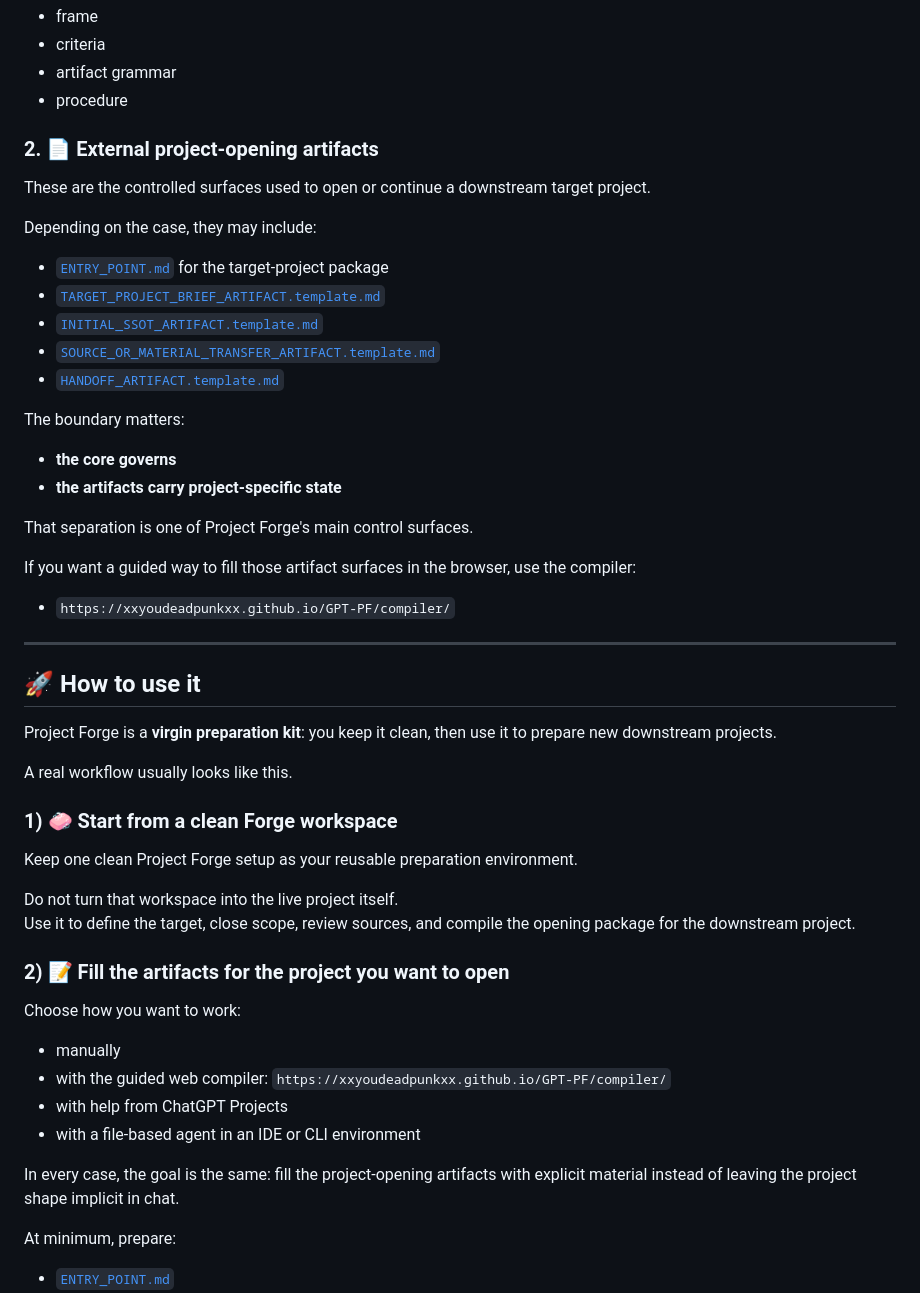
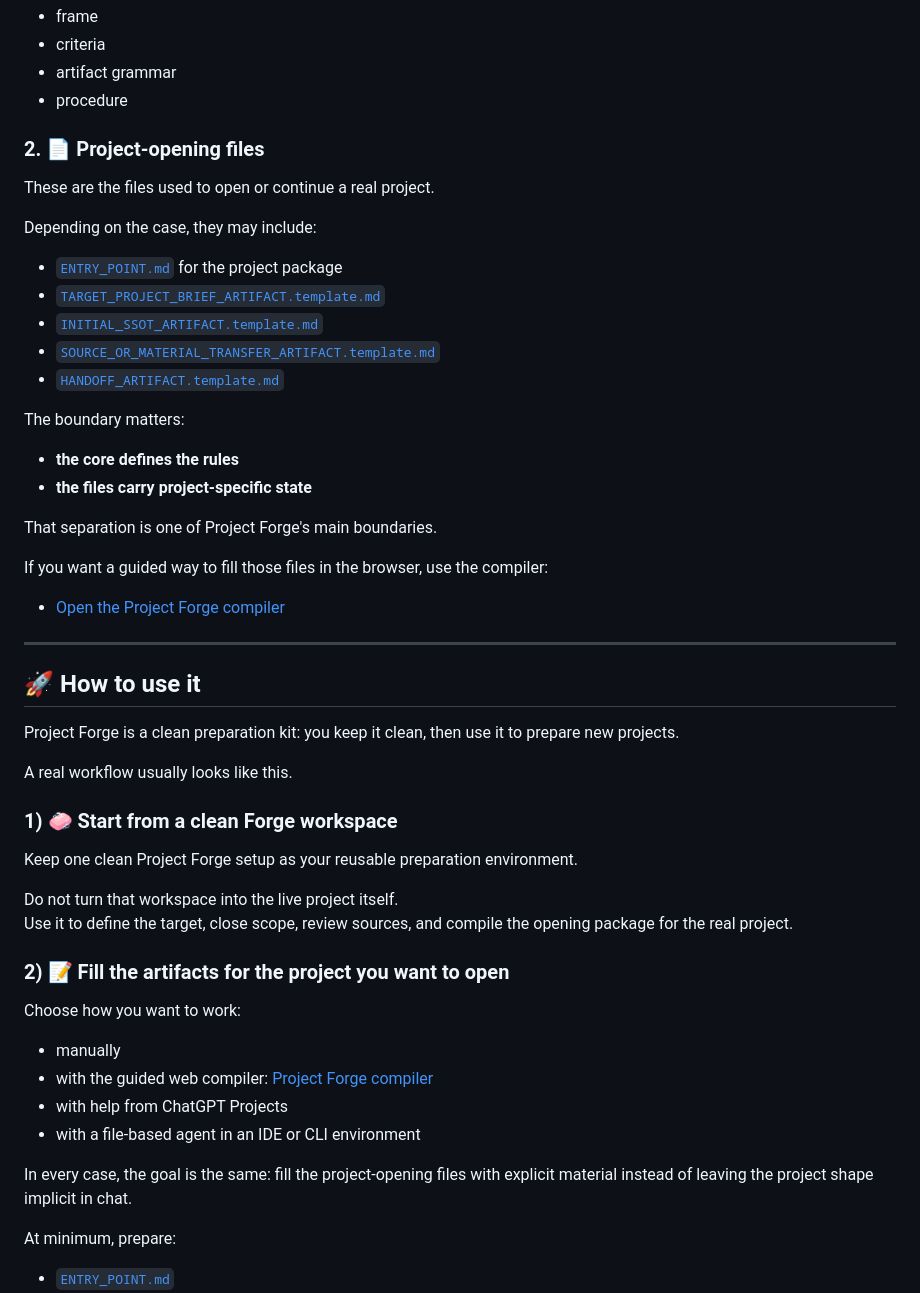
Before and after one commit to XxYouDeaDPunKxX/GPT-PF-Chat-GPT-Project-Forge, a Markdown page: README.md, the part around one of its changes. GitHub-like rendering.

Commit message:
Refine README wording and compiler links

```diff
--- a/README.md
+++ b/README.md
@@ -166,12 +166,12 @@ The core defines the system itself:
 - artifact grammar
 - procedure
 
-### 2. 📄 External project-opening artifacts
-These are the controlled surfaces used to open or continue a downstream target project.
+### 2. 📄 Project-opening files
+These are the files used to open or continue a real project.
 
 Depending on the case, they may include:
 
-- [`ENTRY_POINT.md`](./artifact_templates/ENTRY_POINT.md) for the target-project package
+- [`ENTRY_POINT.md`](./artifact_templates/ENTRY_POINT.md) for the project package
 - [`TARGET_PROJECT_BRIEF_ARTIFACT.template.md`](./artifact_templates/TARGET_PROJECT_BRIEF_ARTIFACT.template.md)
 - [`INITIAL_SSOT_ARTIFACT.template.md`](./artifact_templates/INITIAL_SSOT_ARTIFACT.template.md)
 - [`SOURCE_OR_MATERIAL_TRANSFER_ARTIFACT.template.md`](./artifact_templates/SOURCE_OR_MATERIAL_TRANSFER_ARTIFACT.template.md)
@@ -179,20 +179,20 @@ Depending on the case, they may include:
 
 The boundary matters:
 
-- **the core governs**
-- **the artifacts carry project-specific state**
+- **the core defines the rules**
+- **the files carry project-specific state**
 
-That separation is one of Project Forge's main control surfaces.
+That separation is one of Project Forge's main boundaries.
 
-If you want a guided way to fill those artifact surfaces in the browser, use the compiler:
+If you want a guided way to fill those files in the browser, use the compiler:
 
-- `https://xxyoudeadpunkxx.github.io/GPT-PF/compiler/`
+- [Open the Project Forge compiler](https://xxyoudeadpunkxx.github.io/GPT-PF/compiler/)
 
 ---
 
 ## 🚀 How to use it
 
-Project Forge is a **virgin preparation kit**: you keep it clean, then use it to prepare new downstream projects.
+Project Forge is a clean preparation kit: you keep it clean, then use it to prepare new projects.
 
 A real workflow usually looks like this.
 
@@ -201,18 +201,18 @@ A real workflow usually looks like this.
 Keep one clean Project Forge setup as your reusable preparation environment.
 
 Do not turn that workspace into the live project itself.
-Use it to define the target, close scope, review sources, and compile the opening package for the downstream project.
+Use it to define the target, close scope, review sources, and compile the opening package for the real project.
 
 ### 2) 📝 Fill the artifacts for the project you want to open
 
 Choose how you want to work:
 
 - manually
-- with the guided web compiler: `https://xxyoudeadpunkxx.github.io/GPT-PF/compiler/`
+- with the guided web compiler: [Project Forge compiler](https://xxyoudeadpunkxx.github.io/GPT-PF/compiler/)
 - with help from ChatGPT Projects
 - with a file-based agent in an IDE or CLI environment
 
-In every case, the goal is the same: fill the project-opening artifacts with explicit material instead of leaving the project shape implicit in chat.
+In every case, the goal is the same: fill the project-opening files with explicit material instead of leaving the project shape implicit in chat.
 
 At minimum, prepare:
 
```
Also changed, not shown: other parts of README.md (+39 -39 lines).
